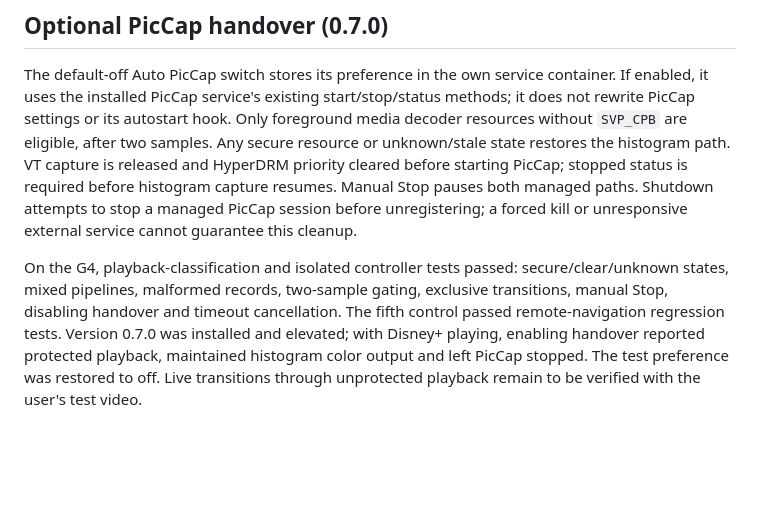
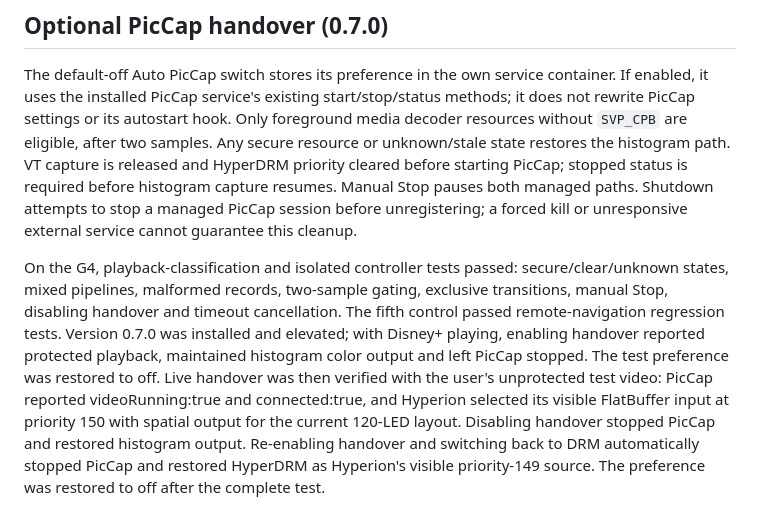
Before and after one commit to omersiar/HyperDRM, a Markdown page: docs/publishing-review.md, the part around the change. Drawn GitHub-style; blank space fills up the shorter version.

Commit message:
Record successful live PicCap and DRM handover tests

```diff
--- a/docs/publishing-review.md
+++ b/docs/publishing-review.md
@@ -54,4 +54,4 @@ A second live disconnect test confirmed retryScheduled:true while Hyperion was u
 
 The default-off Auto PicCap switch stores its preference in the own service container. If enabled, it uses the installed PicCap service's existing start/stop/status methods; it does not rewrite PicCap settings or its autostart hook. Only foreground media decoder resources without `SVP_CPB` are eligible, after two samples. Any secure resource or unknown/stale state restores the histogram path. VT capture is released and HyperDRM priority cleared before starting PicCap; stopped status is required before histogram capture resumes. Manual Stop pauses both managed paths. Shutdown attempts to stop a managed PicCap session before unregistering; a forced kill or unresponsive external service cannot guarantee this cleanup.
 
-On the G4, playback-classification and isolated controller tests passed: secure/clear/unknown states, mixed pipelines, malformed records, two-sample gating, exclusive transitions, manual Stop, disabling handover and timeout cancellation. The fifth control passed remote-navigation regression tests. Version 0.7.0 was installed and elevated; with Disney+ playing, enabling handover reported protected playback, maintained histogram color output and left PicCap stopped. The test preference was restored to off. Live transitions through unprotected playback remain to be verified with the user's test video.
+On the G4, playback-classification and isolated controller tests passed: secure/clear/unknown states, mixed pipelines, malformed records, two-sample gating, exclusive transitions, manual Stop, disabling handover and timeout cancellation. The fifth control passed remote-navigation regression tests. Version 0.7.0 was installed and elevated; with Disney+ playing, enabling handover reported protected playback, maintained histogram color output and left PicCap stopped. The test preference was restored to off. Live handover was then verified with the user's unprotected test video: PicCap reported videoRunning:true and connected:true, and Hyperion selected its visible FlatBuffer input at priority 150 with spatial output for the current 120-LED layout. Disabling handover stopped PicCap and restored histogram output. Re-enabling handover and switching back to DRM automatically stopped PicCap and restored HyperDRM as Hyperion's visible priority-149 source. The preference was restored to off after the complete test.
```
